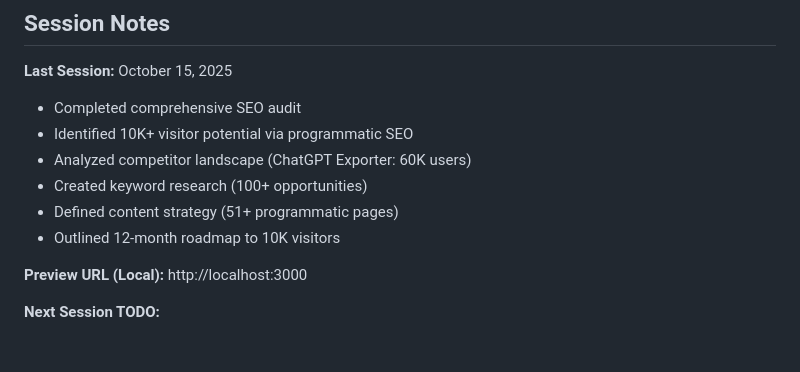
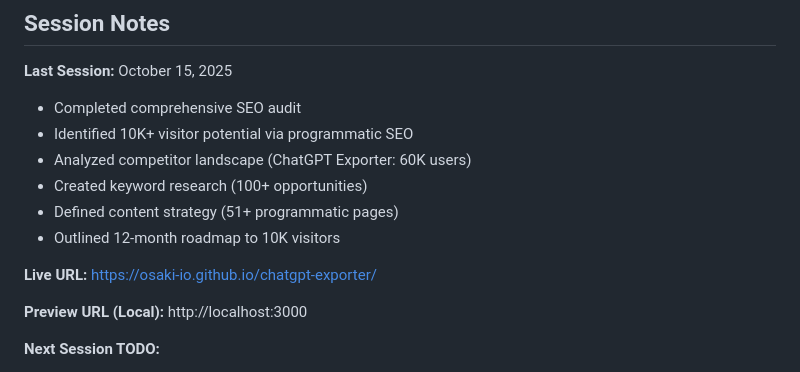
Before and after one commit to osaki-io/chatgpt-exporter, a Markdown page: README.md, the part around the change. Rendered like a GitHub page; blank space fills up the shorter version.

Commit message:
Add live GitHub Pages URL to README
🤖 Generated with [Claude Code](https://claude.com/claude-code)

Co-Authored-By: Claude <noreply@anthropic.com>

```diff
--- a/README.md
+++ b/README.md
@@ -500,6 +500,9 @@ npm start  # Runs server on http://localhost:3000
 - Defined content strategy (51+ programmatic pages)
 - Outlined 12-month roadmap to 10K visitors
 
+**Live URL:**
+https://osaki-io.github.io/chatgpt-exporter/
+
 **Preview URL (Local):**
 http://localhost:3000
 
```
